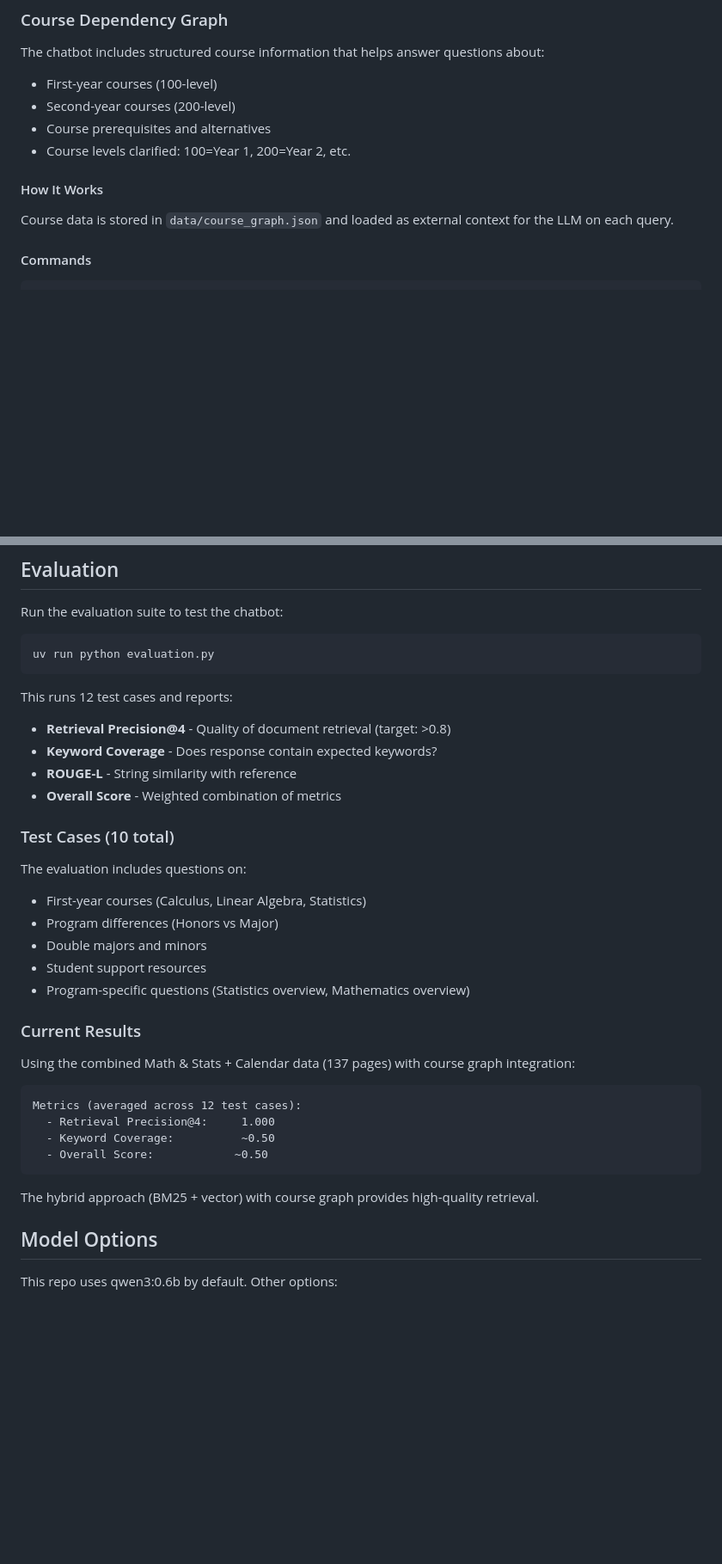
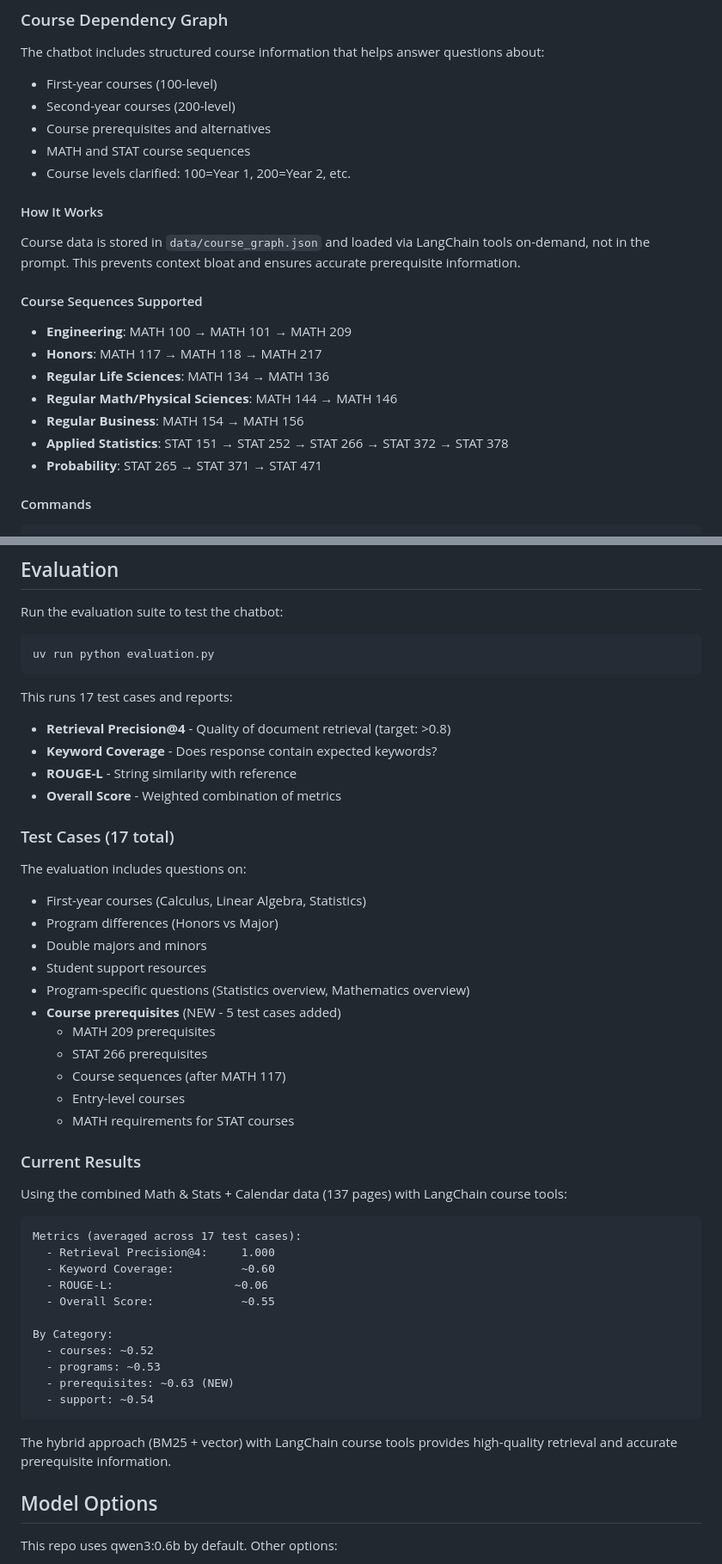
Before and after one commit to jfernan123/UAlberta-Chatbot, a Markdown page: README.md, 2 parts joined by grey strips. Shown at 86% size. Drawn GitHub-style; blank space fills up the shorter version.

Commit message:
updated readme with new changes

````diff
--- a/README.md
+++ b/README.md
@@ -100,10 +107,20 @@ The chatbot includes structured course information that helps answer questions a
 - First-year courses (100-level)
 - Second-year courses (200-level)
 - Course prerequisites and alternatives
+- MATH and STAT course sequences
 - Course levels clarified: 100=Year 1, 200=Year 2, etc.
 
 #### How It Works
-Course data is stored in `data/course_graph.json` and loaded as external context for the LLM on each query.
+Course data is stored in `data/course_graph.json` and loaded via LangChain tools on-demand, not in the prompt. This prevents context bloat and ensures accurate prerequisite information.
+
+#### Course Sequences Supported
+- **Engineering**: MATH 100 → MATH 101 → MATH 209
+- **Honors**: MATH 117 → MATH 118 → MATH 217
+- **Regular Life Sciences**: MATH 134 → MATH 136
+- **Regular Math/Physical Sciences**: MATH 144 → MATH 146
+- **Regular Business**: MATH 154 → MATH 156
+- **Applied Statistics**: STAT 151 → STAT 252 → STAT 266 → STAT 372 → STAT 378
+- **Probability**: STAT 265 → STAT 371 → STAT 471
 
 #### Commands
 ```bash
@@ -203,13 +221,13 @@ Run the evaluation suite to test the chatbot:
 uv run python evaluation.py
 ```
 
-This runs 12 test cases and reports:
+This runs 17 test cases and reports:
 - **Retrieval Precision@4** - Quality of document retrieval (target: >0.8)
 - **Keyword Coverage** - Does response contain expected keywords?
 - **ROUGE-L** - String similarity with reference
 - **Overall Score** - Weighted combination of metrics
 
-### Test Cases (10 total)
+### Test Cases (17 total)
 
 The evaluation includes questions on:
 - First-year courses (Calculus, Linear Algebra, Statistics)
@@ -217,19 +235,32 @@ The evaluation includes questions on:
 - Double majors and minors
 - Student support resources
 - Program-specific questions (Statistics overview, Mathematics overview)
+- **Course prerequisites** (NEW - 5 test cases added)
+  - MATH 209 prerequisites
+  - STAT 266 prerequisites
+  - Course sequences (after MATH 117)
+  - Entry-level courses
+  - MATH requirements for STAT courses
 
 ### Current Results
 
-Using the combined Math & Stats + Calendar data (137 pages) with course graph integration:
+Using the combined Math & Stats + Calendar data (137 pages) with LangChain course tools:
 
 ```
-Metrics (averaged across 12 test cases):
+Metrics (averaged across 17 test cases):
   - Retrieval Precision@4:     1.000
-  - Keyword Coverage:          ~0.50
-  - Overall Score:            ~0.50
+  - Keyword Coverage:          ~0.60
+  - ROUGE-L:                  ~0.06
+  - Overall Score:             ~0.55
+
+By Category:
+  - courses: ~0.52
+  - programs: ~0.53
+  - prerequisites: ~0.63 (NEW)
+  - support: ~0.54
 ```
 
-The hybrid approach (BM25 + vector) with course graph provides high-quality retrieval.
+The hybrid approach (BM25 + vector) with LangChain course tools provides high-quality retrieval and accurate prerequisite information.
 
 ## Model Options
 
````
Also changed, not shown: other parts of README.md (+14 -6 lines).
